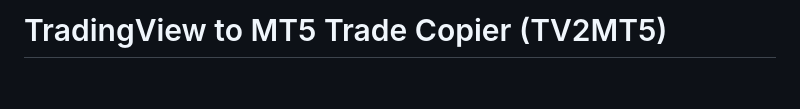
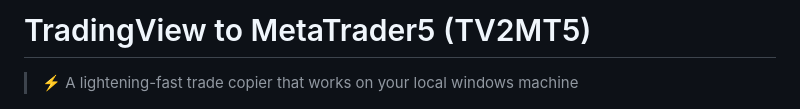
Before and after one commit to abhidp/tradingview-to-metatrader5, a Markdown page: ReadMe.md, the part around the change. Rendered like a GitHub page; blank space fills up the shorter version.

Commit message:
Update ReadMe.md (#40)

```diff
--- a/ReadMe.md
+++ b/ReadMe.md
@@ -1,4 +1,5 @@
-# TradingView to MT5 Trade Copier (TV2MT5)
+# TradingView to MetaTrader5 (TV2MT5)
+> ⚡ A lightening-fast trade copier that works on your local windows machine
 
 ![Project Banner](./docs/banner.png)
 
```
